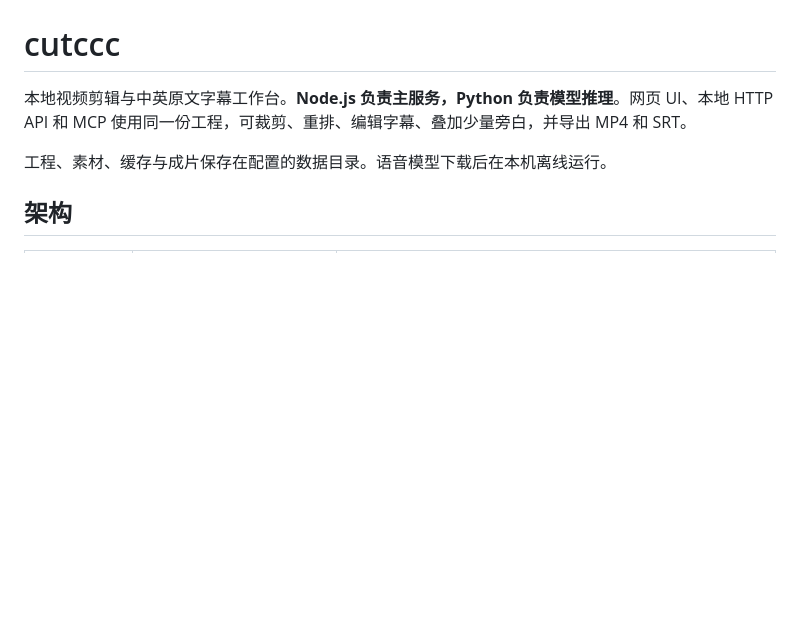
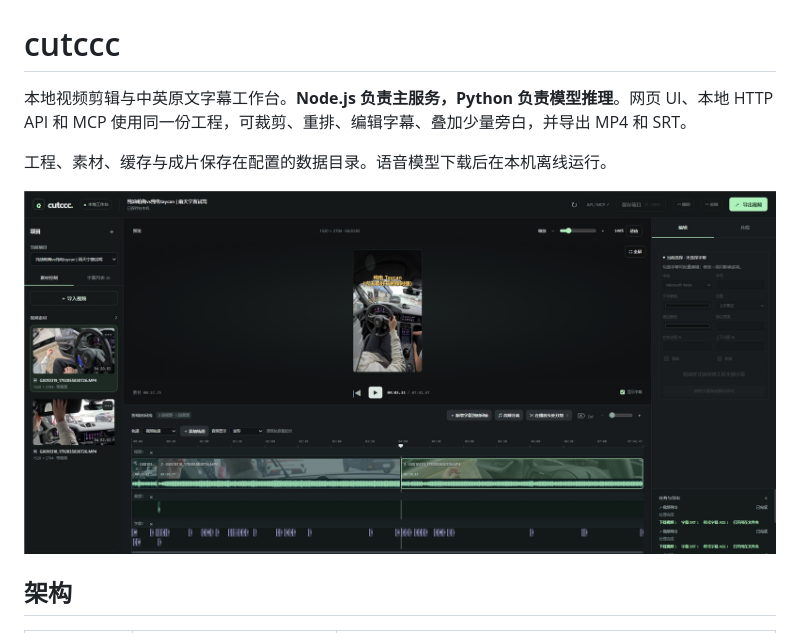
Before and after one commit to wzj998/cutccc, a Markdown page: README.md, the part around the change. Drawn GitHub-style; pictures changed too: docs/images/workbench.jpg (added); blank space fills up the shorter version.

Commit message:
docs: add editing workbench screenshot to README

```diff
--- a/README.md
+++ b/README.md
@@ -3,6 +3,8 @@
 本地视频剪辑与中英原文字幕工作台。**Node.js 负责主服务，Python 负责模型推理**。网页 UI、本地 HTTP API 和 MCP 使用同一份工程，可裁剪、重排、编辑字幕、叠加少量旁白，并导出 MP4 和 SRT。
 
 工程、素材、缓存与成片保存在配置的数据目录。语音模型下载后在本机离线运行。
+
+![cutccc 工作台：素材预览、字幕编辑与多轨时间轴](docs/images/workbench.jpg)
 
 ## 架构
 
```
